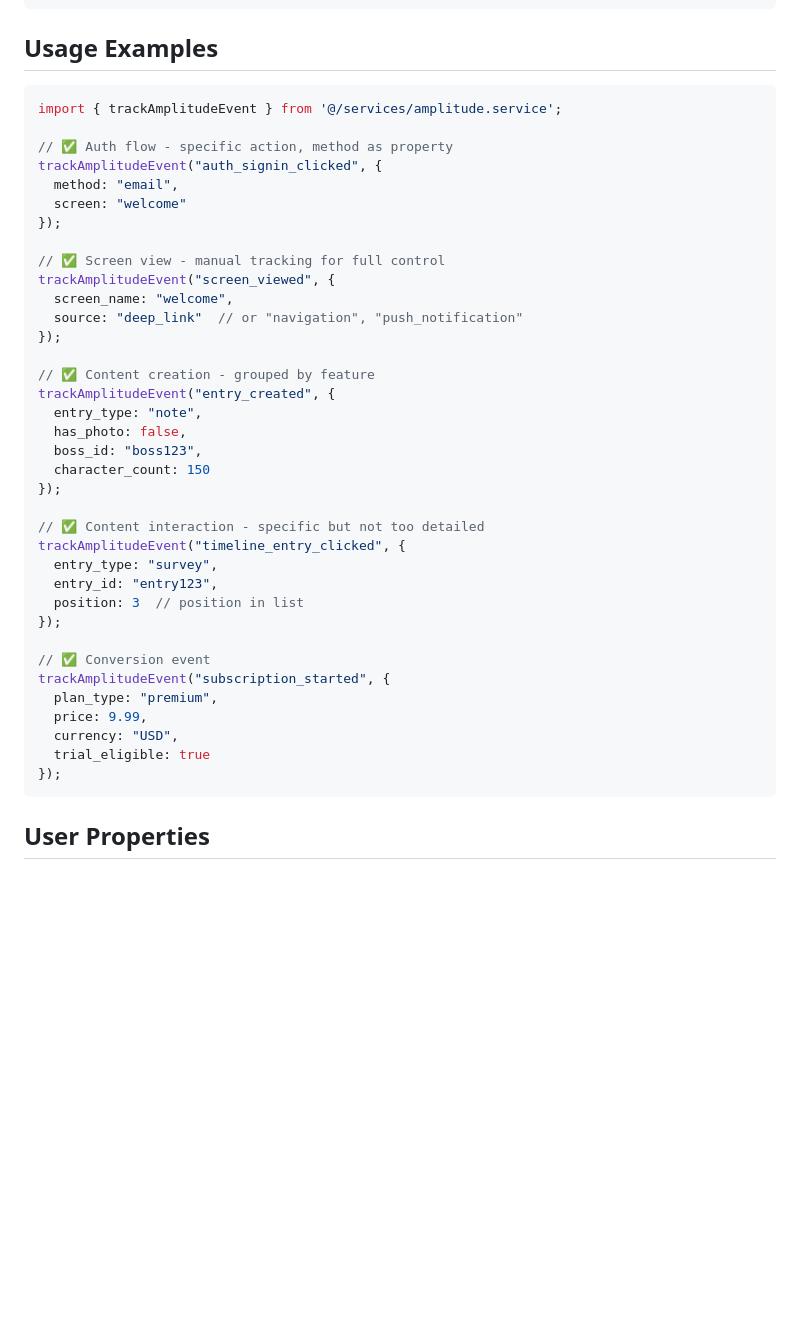
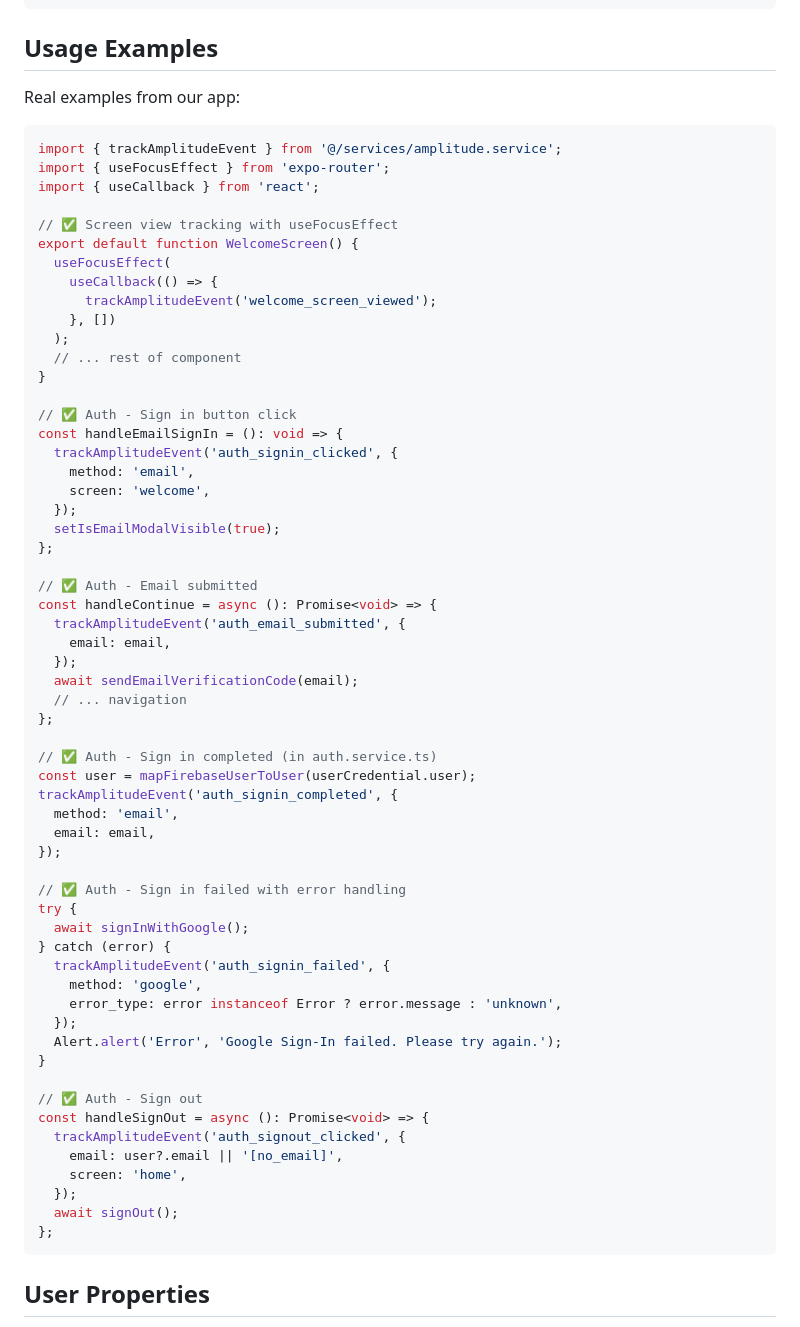
Before and after one commit to ozma-io/boss-app, a Markdown page: docs/amplitude-naming-convention.md, the part around the change. GitHub-like rendering; blank space fills up the shorter version.

Commit message:
feat: expand Amplitude tracking examples for authentication events
- Added detailed usage examples for tracking various authentication events, including screen views, sign-in actions, and error handling.
- Enhanced documentation to provide clear guidance on implementing Amplitude event tracking in the authentication flow, ensuring consistency and best practices for developers.

````diff
--- a/docs/amplitude-naming-convention.md
+++ b/docs/amplitude-naming-convention.md
@@ -155,43 +155,67 @@ Keep the number of events minimal. Better to have 10 well-thought-out events tha
 
 ## Usage Examples
 
+Real examples from our app:
+
 ```typescript
 import { trackAmplitudeEvent } from '@/services/amplitude.service';
+import { useFocusEffect } from 'expo-router';
+import { useCallback } from 'react';
 
-// ✅ Auth flow - specific action, method as property
-trackAmplitudeEvent("auth_signin_clicked", {
-  method: "email",
-  screen: "welcome"
+// ✅ Screen view tracking with useFocusEffect
+export default function WelcomeScreen() {
+  useFocusEffect(
+    useCallback(() => {
+      trackAmplitudeEvent('welcome_screen_viewed');
+    }, [])
+  );
+  // ... rest of component
+}
+
+// ✅ Auth - Sign in button click
+const handleEmailSignIn = (): void => {
+  trackAmplitudeEvent('auth_signin_clicked', {
+    method: 'email',
+    screen: 'welcome',
+  });
+  setIsEmailModalVisible(true);
+};
+
+// ✅ Auth - Email submitted
+const handleContinue = async (): Promise<void> => {
+  trackAmplitudeEvent('auth_email_submitted', {
+    email: email,
+  });
+  await sendEmailVerificationCode(email);
+  // ... navigation
+};
+
+// ✅ Auth - Sign in completed (in auth.service.ts)
+const user = mapFirebaseUserToUser(userCredential.user);
+trackAmplitudeEvent('auth_signin_completed', {
+  method: 'email',
+  email: email,
 });
 
-// ✅ Screen view - manual tracking for full control
-trackAmplitudeEvent("screen_viewed", {
-  screen_name: "welcome",
-  source: "deep_link"  // or "navigation", "push_notification"
-});
+// ✅ Auth - Sign in failed with error handling
+try {
+  await signInWithGoogle();
+} catch (error) {
+  trackAmplitudeEvent('auth_signin_failed', {
+    method: 'google',
+    error_type: error instanceof Error ? error.message : 'unknown',
+  });
+  Alert.alert('Error', 'Google Sign-In failed. Please try again.');
+}
 
-// ✅ Content creation - grouped by feature
-trackAmplitudeEvent("entry_created", {
-  entry_type: "note",
-  has_photo: false,
-  boss_id: "boss123",
-  character_count: 150
-});
-
-// ✅ Content interaction - specific but not too detailed
-trackAmplitudeEvent("timeline_entry_clicked", {
-  entry_type: "survey",
-  entry_id: "entry123",
-  position: 3  // position in list
-});
-
-// ✅ Conversion event
-trackAmplitudeEvent("subscription_started", {
-  plan_type: "premium",
-  price: 9.99,
-  currency: "USD",
-  trial_eligible: true
-});
+// ✅ Auth - Sign out
+const handleSignOut = async (): Promise<void> => {
+  trackAmplitudeEvent('auth_signout_clicked', {
+    email: user?.email || '[no_email]',
+    screen: 'home',
+  });
+  await signOut();
+};
 ```
 
 ## User Properties
````
